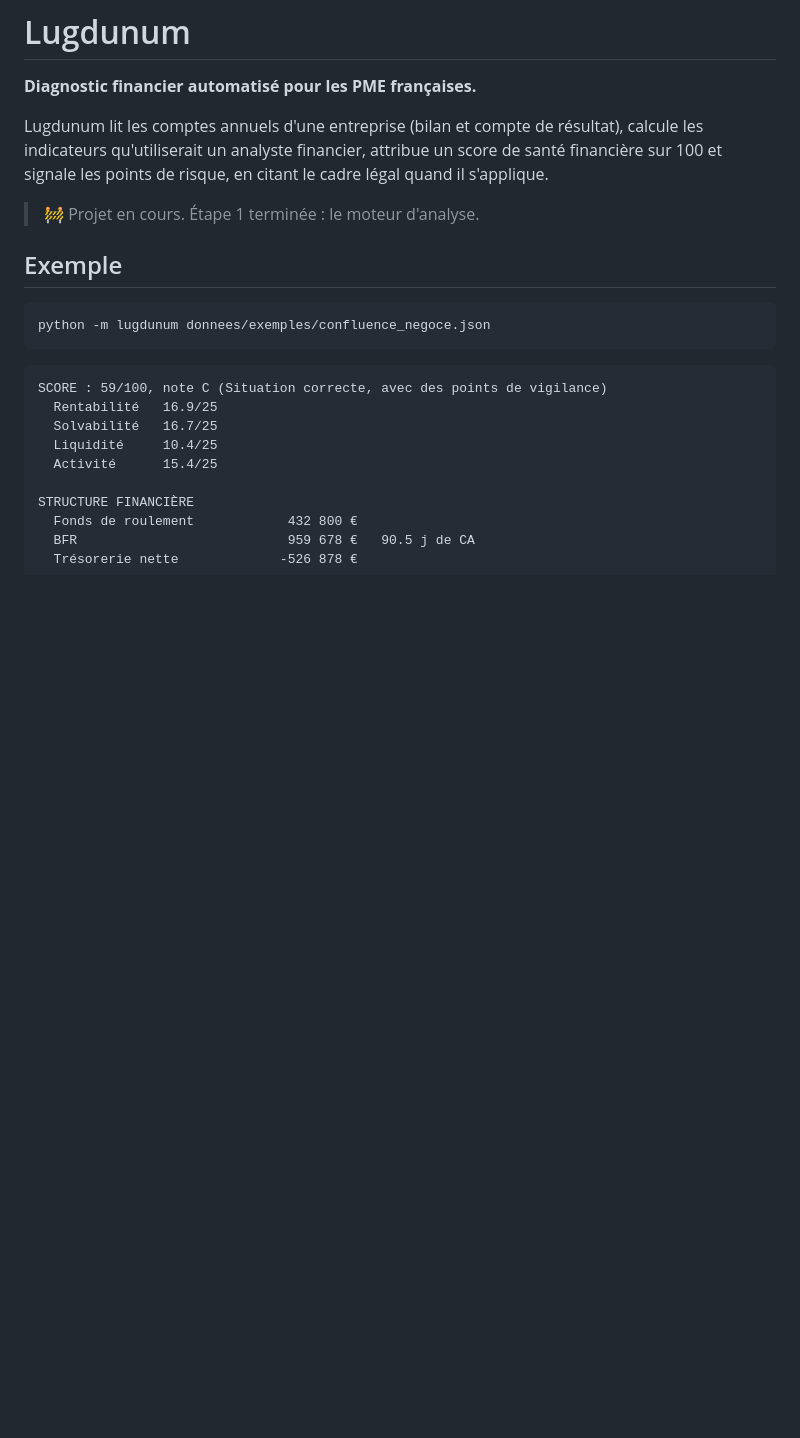
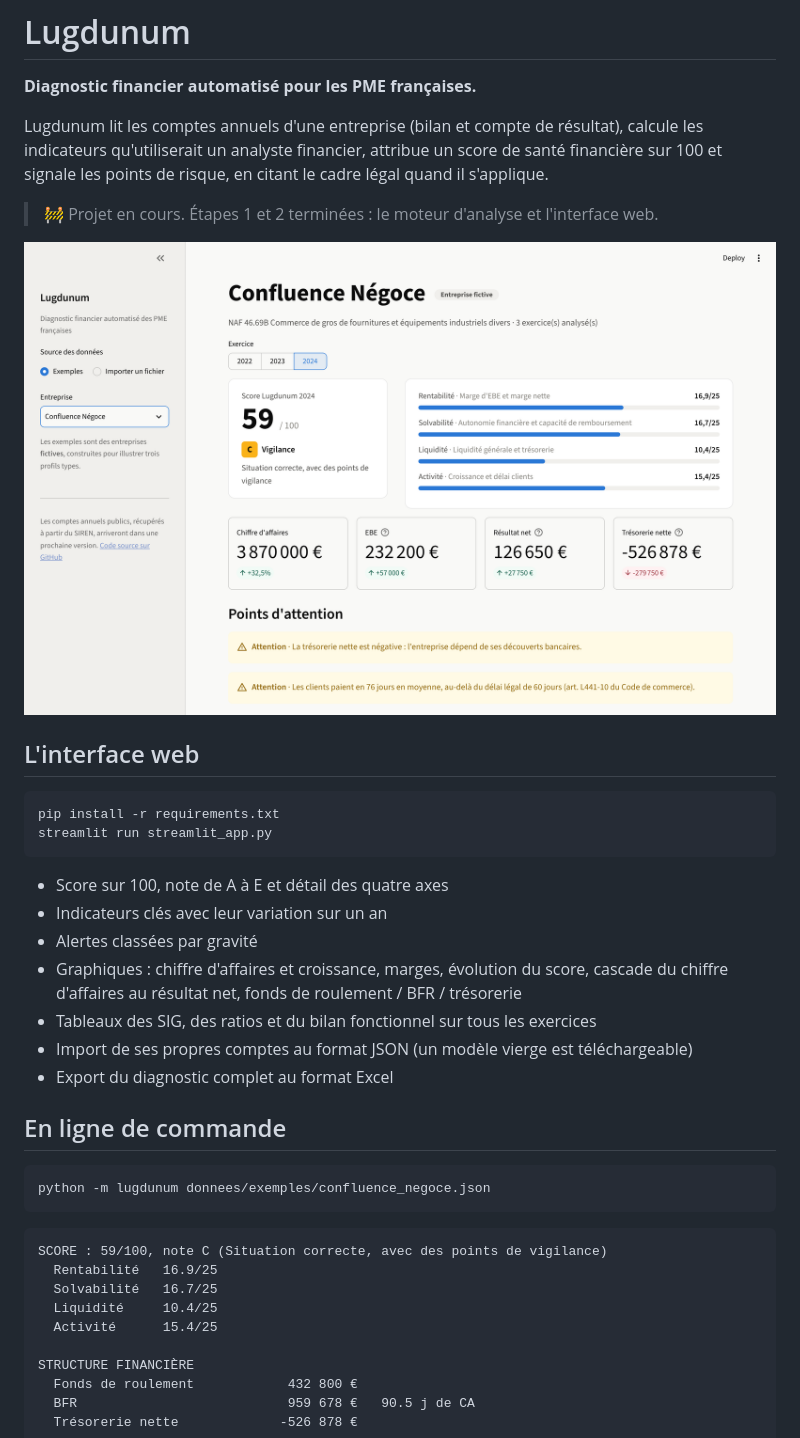
Before and after one commit to jb4md58s2n-hue/Lugdunum, a Markdown page: README.md, the part around one of its changes. Rendered like a GitHub page; pictures changed too: docs/capture.png (added); blank space fills up the shorter version.

````diff
--- a/README.md
+++ b/README.md
@@ -6,9 +6,26 @@ Lugdunum lit les comptes annuels d'une entreprise (bilan et compte de résultat)
 les indicateurs qu'utiliserait un analyste financier, attribue un score de santé financière
 sur 100 et signale les points de risque, en citant le cadre légal quand il s'applique.
 
-> 🚧 Projet en cours. Étape 1 terminée : le moteur d'analyse.
+> 🚧 Projet en cours. Étapes 1 et 2 terminées : le moteur d'analyse et l'interface web.
 
-## Exemple
+![Tableau de bord Lugdunum](docs/capture.png)
+
+## L'interface web
+
+```bash
+pip install -r requirements.txt
+streamlit run streamlit_app.py
+```
+
+- Score sur 100, note de A à E et détail des quatre axes
+- Indicateurs clés avec leur variation sur un an
+- Alertes classées par gravité
+- Graphiques : chiffre d'affaires et croissance, marges, évolution du score, cascade du chiffre d'affaires au résultat net, fonds de roulement / BFR / trésorerie
+- Tableaux des SIG, des ratios et du bilan fonctionnel sur tous les exercices
+- Import de ses propres comptes au format JSON (un modèle vierge est téléchargeable)
+- Export du diagnostic complet au format Excel
+
+## En ligne de commande
 
 ```bash
 python -m lugdunum donnees/exemples/confluence_negoce.json
````
Also changed, not shown: other parts of README.md (+6 -5 lines), 7 other files.
